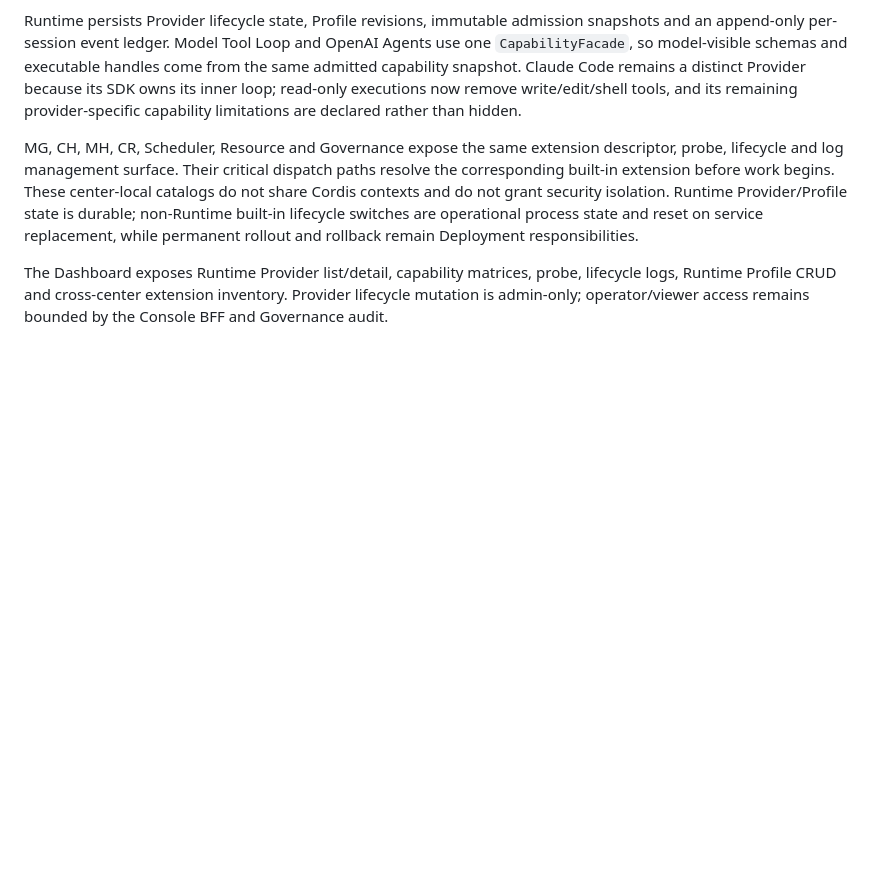
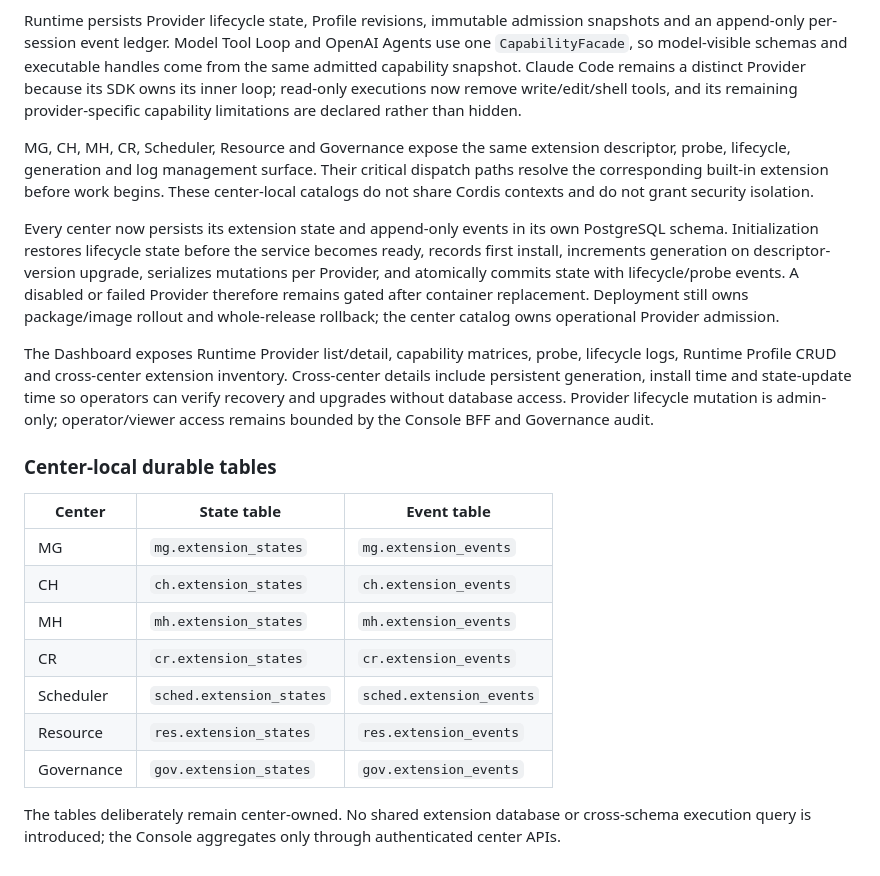
Before and after one commit to Quarkfan/QuarkFanTools, a Markdown page: docs/extensibility-architecture.md, the part around the change. Drawn GitHub-style; blank space fills up the shorter version.

Commit message:
Persist cross-center extension lifecycle state

```diff
--- a/docs/extensibility-architecture.md
+++ b/docs/extensibility-architecture.md
@@ -224,6 +224,22 @@ As of 2026-08-16, the production execution path is composed as `CordisPluginKern
 
 Runtime persists Provider lifecycle state, Profile revisions, immutable admission snapshots and an append-only per-session event ledger. Model Tool Loop and OpenAI Agents use one `CapabilityFacade`, so model-visible schemas and executable handles come from the same admitted capability snapshot. Claude Code remains a distinct Provider because its SDK owns its inner loop; read-only executions now remove write/edit/shell tools, and its remaining provider-specific capability limitations are declared rather than hidden.
 
-MG, CH, MH, CR, Scheduler, Resource and Governance expose the same extension descriptor, probe, lifecycle and log management surface. Their critical dispatch paths resolve the corresponding built-in extension before work begins. These center-local catalogs do not share Cordis contexts and do not grant security isolation. Runtime Provider/Profile state is durable; non-Runtime built-in lifecycle switches are operational process state and reset on service replacement, while permanent rollout and rollback remain Deployment responsibilities.
+MG, CH, MH, CR, Scheduler, Resource and Governance expose the same extension descriptor, probe, lifecycle, generation and log management surface. Their critical dispatch paths resolve the corresponding built-in extension before work begins. These center-local catalogs do not share Cordis contexts and do not grant security isolation.
 
-The Dashboard exposes Runtime Provider list/detail, capability matrices, probe, lifecycle logs, Runtime Profile CRUD and cross-center extension inventory. Provider lifecycle mutation is admin-only; operator/viewer access remains bounded by the Console BFF and Governance audit.
+Every center now persists its extension state and append-only events in its own PostgreSQL schema. Initialization restores lifecycle state before the service becomes ready, records first install, increments generation on descriptor-version upgrade, serializes mutations per Provider, and atomically commits state with lifecycle/probe events. A disabled or failed Provider therefore remains gated after container replacement. Deployment still owns package/image rollout and whole-release rollback; the center catalog owns operational Provider admission.
+
+The Dashboard exposes Runtime Provider list/detail, capability matrices, probe, lifecycle logs, Runtime Profile CRUD and cross-center extension inventory. Cross-center details include persistent generation, install time and state-update time so operators can verify recovery and upgrades without database access. Provider lifecycle mutation is admin-only; operator/viewer access remains bounded by the Console BFF and Governance audit.
+
+### Center-local durable tables
+
+| Center     | State table              | Event table              |
+| ---------- | ------------------------ | ------------------------ |
+| MG         | `mg.extension_states`    | `mg.extension_events`    |
+| CH         | `ch.extension_states`    | `ch.extension_events`    |
+| MH         | `mh.extension_states`    | `mh.extension_events`    |
+| CR         | `cr.extension_states`    | `cr.extension_events`    |
+| Scheduler  | `sched.extension_states` | `sched.extension_events` |
+| Resource   | `res.extension_states`   | `res.extension_events`   |
+| Governance | `gov.extension_states`   | `gov.extension_events`   |
+
+The tables deliberately remain center-owned. No shared extension database or cross-schema execution query is introduced; the Console aggregates only through authenticated center APIs.
```
Also changed, not shown: STATUS.md (+10 -8 lines).
